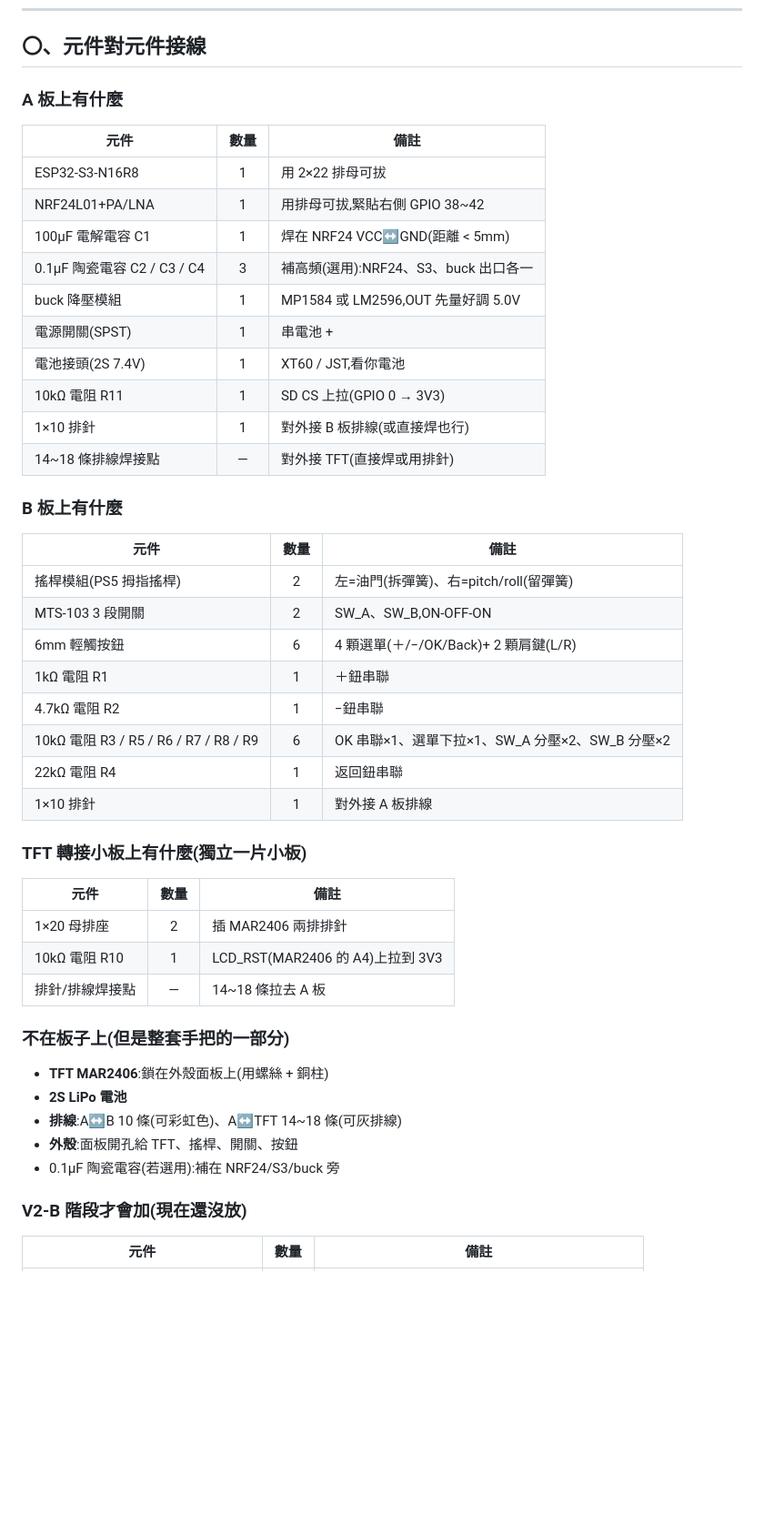
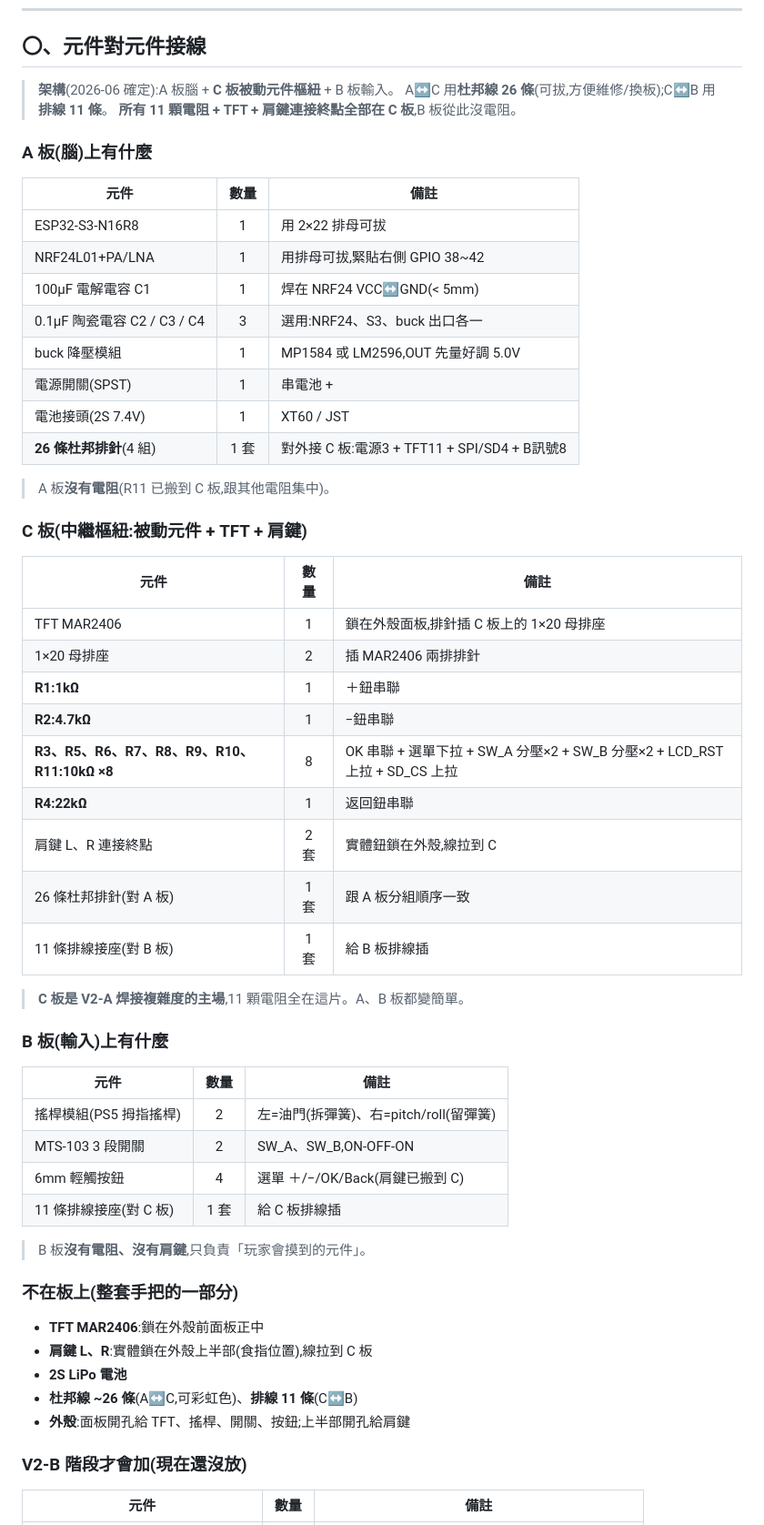
Before and after one commit to avav10985/flightflight, a Markdown page: 手把接線總表_V2.md, the part around one of its changes. Shown at 91% size. Rendered like a GitHub page; blank space fills up the shorter version.

```diff
--- a/手把接線總表_V2.md
+++ b/手把接線總表_V2.md
@@ -8,49 +8,59 @@
 
 ## 〇、元件對元件接線
 
-### A 板上有什麼
+> **架構**(2026-06 確定):A 板腦 + **C 板被動元件樞紐** + B 板輸入。
+> A↔C 用**杜邦線 26 條**(可拔,方便維修/換板);C↔B 用**排線 11 條**。
+> **所有 11 顆電阻 + TFT + 肩鍵連接終點全部在 C 板**,B 板從此沒電阻。
+
+### A 板(腦)上有什麼
 
 | 元件 | 數量 | 備註 |
 |--|:--:|--|
 | ESP32-S3-N16R8 | 1 | 用 2×22 排母可拔 |
 | NRF24L01+PA/LNA | 1 | 用排母可拔,緊貼右側 GPIO 38~42 |
-| 100µF 電解電容 C1 | 1 | 焊在 NRF24 VCC↔GND(距離 < 5mm)|
-| 0.1µF 陶瓷電容 C2 / C3 / C4 | 3 | 補高頻(選用):NRF24、S3、buck 出口各一 |
+| 100µF 電解電容 C1 | 1 | 焊在 NRF24 VCC↔GND(< 5mm)|
+| 0.1µF 陶瓷電容 C2 / C3 / C4 | 3 | 選用:NRF24、S3、buck 出口各一 |
 | buck 降壓模組 | 1 | MP1584 或 LM2596,OUT 先量好調 5.0V |
 | 電源開關(SPST) | 1 | 串電池 + |
-| 電池接頭(2S 7.4V)| 1 | XT60 / JST,看你電池 |
-| 10kΩ 電阻 R11 | 1 | SD CS 上拉(GPIO 0 → 3V3)|
-| 1×10 排針 | 1 | 對外接 B 板排線(或直接焊也行)|
-| 14~18 條排線焊接點 | — | 對外接 TFT(直接焊或用排針)|
+| 電池接頭(2S 7.4V) | 1 | XT60 / JST |
+| **26 條杜邦排針**(4 組) | 1 套 | 對外接 C 板:電源3 + TFT11 + SPI/SD4 + B訊號8 |
 
-### B 板上有什麼
+> A 板**沒有電阻**(R11 已搬到 C 板,跟其他電阻集中)。
+
+### C 板(中繼樞紐:被動元件 + TFT + 肩鍵)
+
+| 元件 | 數量 | 備註 |
+|--|:--:|--|
+| TFT MAR2406 | 1 | 鎖在外殼面板,排針插 C 板上的 1×20 母排座 |
+| 1×20 母排座 | 2 | 插 MAR2406 兩排排針 |
+| **R1:1kΩ** | 1 | ＋鈕串聯 |
+| **R2:4.7kΩ** | 1 | −鈕串聯 |
+| **R3、R5、R6、R7、R8、R9、R10、R11:10kΩ ×8** | 8 | OK 串聯 + 選單下拉 + SW_A 分壓×2 + SW_B 分壓×2 + LCD_RST 上拉 + SD_CS 上拉 |
+| **R4:22kΩ** | 1 | 返回鈕串聯 |
+| 肩鍵 L、R 連接終點 | 2 套 | 實體鈕鎖在外殼,線拉到 C |
+| 26 條杜邦排針(對 A 板) | 1 套 | 跟 A 板分組順序一致 |
+| 11 條排線接座(對 B 板) | 1 套 | 給 B 板排線插 |
+
+> **C 板是 V2-A 焊接複雜度的主場**,11 顆電阻全在這片。A、B 板都變簡單。
+
+### B 板(輸入)上有什麼
 
 | 元件 | 數量 | 備註 |
 |--|:--:|--|
 | 搖桿模組(PS5 拇指搖桿) | 2 | 左=油門(拆彈簧)、右=pitch/roll(留彈簧)|
 | MTS-103 3 段開關 | 2 | SW_A、SW_B,ON-OFF-ON |
-| 6mm 輕觸按鈕 | 6 | 4 顆選單(＋/−/OK/Back)+ 2 顆肩鍵(L/R)|
-| 1kΩ 電阻 R1 | 1 | ＋鈕串聯 |
-| 4.7kΩ 電阻 R2 | 1 | −鈕串聯 |
-| 10kΩ 電阻 R3 / R5 / R6 / R7 / R8 / R9 | 6 | OK 串聯×1、選單下拉×1、SW_A 分壓×2、SW_B 分壓×2 |
-| 22kΩ 電阻 R4 | 1 | 返回鈕串聯 |
-| 1×10 排針 | 1 | 對外接 A 板排線 |
+| 6mm 輕觸按鈕 | 4 | 選單 ＋/−/OK/Back(肩鍵已搬到 C)|
+| 11 條排線接座(對 C 板) | 1 套 | 給 C 板排線插 |
 
-### TFT 轉接小板上有什麼(獨立一片小板)
+> B 板**沒有電阻、沒有肩鍵**,只負責「玩家會摸到的元件」。
 
-| 元件 | 數量 | 備註 |
-|--|:--:|--|
-| 1×20 母排座 | 2 | 插 MAR2406 兩排排針 |
-| 10kΩ 電阻 R10 | 1 | LCD_RST(MAR2406 的 A4)上拉到 3V3 |
-| 排針/排線焊接點 | — | 14~18 條拉去 A 板 |
+### 不在板上(整套手把的一部分)
 
-### 不在板子上(但是整套手把的一部分)
-
-- **TFT MAR2406**:鎖在外殼面板上(用螺絲 + 銅柱)
+- **TFT MAR2406**:鎖在外殼前面板正中
+- **肩鍵 L、R**:實體鎖在外殼上半部(食指位置),線拉到 C 板
 - **2S LiPo 電池**
-- **排線**:A↔B 10 條(可彩虹色)、A↔TFT 14~18 條(可灰排線)
-- **外殼**:面板開孔給 TFT、搖桿、開關、按鈕
-- 0.1µF 陶瓷電容(若選用):補在 NRF24/S3/buck 旁
+- **杜邦線 ~26 條**(A↔C,可彩虹色)、**排線 11 條**(C↔B)
+- **外殼**:面板開孔給 TFT、搖桿、開關、按鈕;上半部開孔給肩鍵
 
 ### V2-B 階段才會加(現在還沒放)
 
```
Also changed, not shown: other parts of 手把接線總表_V2.md (+40 -24 lines).
